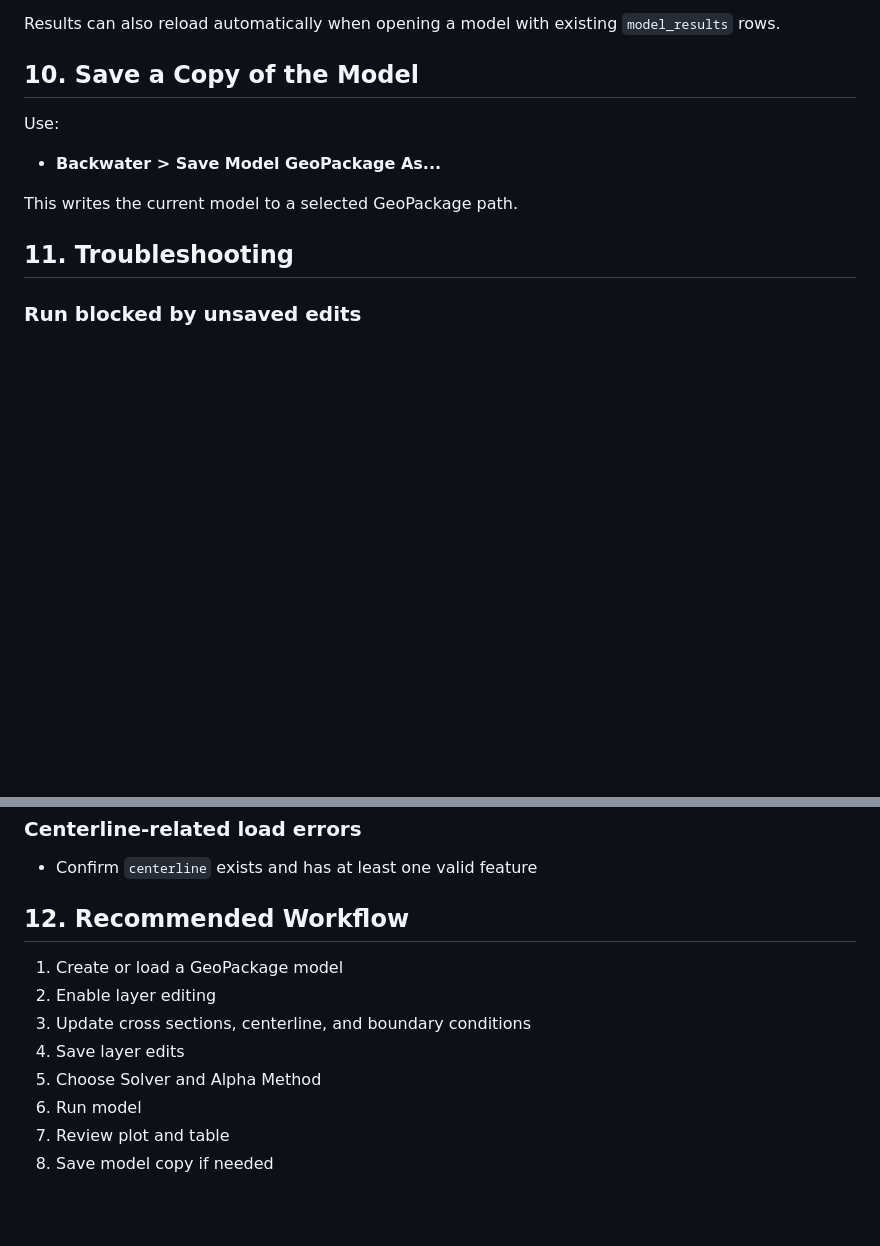
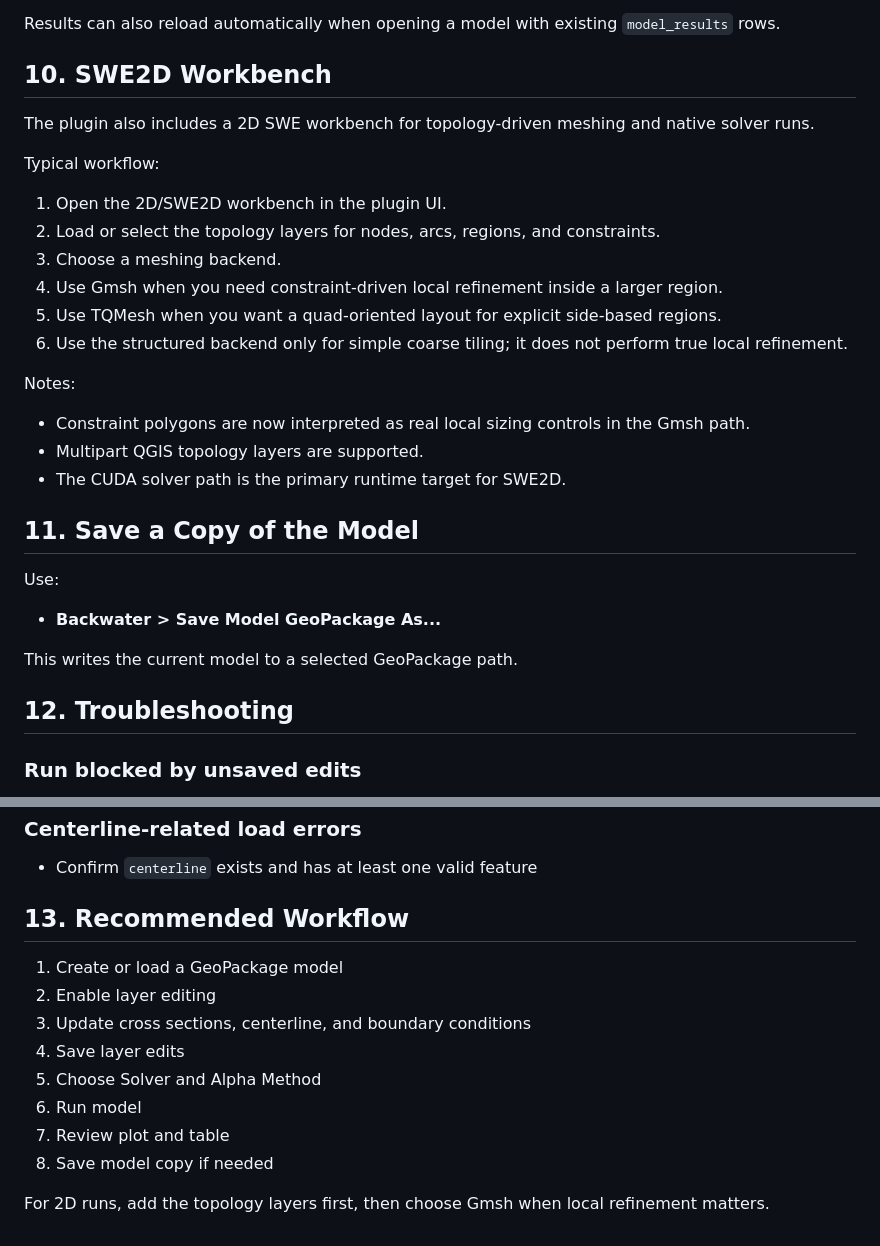
Before and after one commit to aspragueumkc/hydra2dgpu, a Markdown page: USER_GUIDE.md, 2 parts joined by grey strips. Rendered like a GitHub page; blank space fills up the shorter version.

Commit message:
Update SWE2D and plugin documentation

```diff
--- a/USER_GUIDE.md
+++ b/USER_GUIDE.md
@@ -106,7 +106,26 @@ Use menu actions:
 
 Results can also reload automatically when opening a model with existing `model_results` rows.
 
-## 10. Save a Copy of the Model
+## 10. SWE2D Workbench
+
+The plugin also includes a 2D SWE workbench for topology-driven meshing and native solver runs.
+
+Typical workflow:
+
+1. Open the 2D/SWE2D workbench in the plugin UI.
+2. Load or select the topology layers for nodes, arcs, regions, and constraints.
+3. Choose a meshing backend.
+4. Use Gmsh when you need constraint-driven local refinement inside a larger region.
+5. Use TQMesh when you want a quad-oriented layout for explicit side-based regions.
+6. Use the structured backend only for simple coarse tiling; it does not perform true local refinement.
+
+Notes:
+
+- Constraint polygons are now interpreted as real local sizing controls in the Gmsh path.
+- Multipart QGIS topology layers are supported.
+- The CUDA solver path is the primary runtime target for SWE2D.
+
+## 11. Save a Copy of the Model
 
 Use:
 
@@ -114,7 +133,7 @@ Use:
 
 This writes the current model to a selected GeoPackage path.
 
-## 11. Troubleshooting
+## 12. Troubleshooting
 
 ### Run blocked by unsaved edits
 
@@ -140,7 +159,7 @@ This writes the current model to a selected GeoPackage path.
 
 - Confirm `centerline` exists and has at least one valid feature
 
-## 12. Recommended Workflow
+## 13. Recommended Workflow
 
 1. Create or load a GeoPackage model
 2. Enable layer editing
@@ -150,3 +169,5 @@ This writes the current model to a selected GeoPackage path.
 6. Run model
 7. Review plot and table
 8. Save model copy if needed
+
+For 2D runs, add the topology layers first, then choose Gmsh when local refinement matters.
```
Also changed, not shown: README.md (+27 -6 lines), docs/TASK_BOARD_6W_SOLO_AND_AGENT.md (+1 -1 lines).
